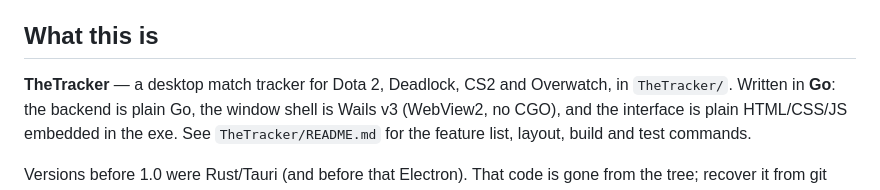
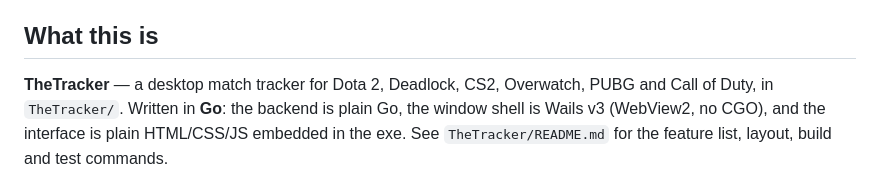
Before and after one commit to lilcham1/TheTracker, a Markdown page: CLAUDE.md, the part around the change. Rendered like a GitHub page.

```diff
--- a/CLAUDE.md
+++ b/CLAUDE.md
@@ -4,8 +4,8 @@ This file provides guidance to Claude Code (claude.ai/code) when working in this
 
 ## What this is
 
-**TheTracker** — a desktop match tracker for Dota 2, Deadlock, CS2 and
-Overwatch, in
+**TheTracker** — a desktop match tracker for Dota 2, Deadlock, CS2,
+Overwatch, PUBG and Call of Duty, in
 `TheTracker/`. Written in **Go**: the backend is plain Go, the window shell is
 Wails v3 (WebView2, no CGO), and the interface is plain HTML/CSS/JS embedded
 in the exe. See `TheTracker/README.md` for the feature list, layout, build
```
Also changed, not shown: TheTracker/README.md (+62 -23 lines).
